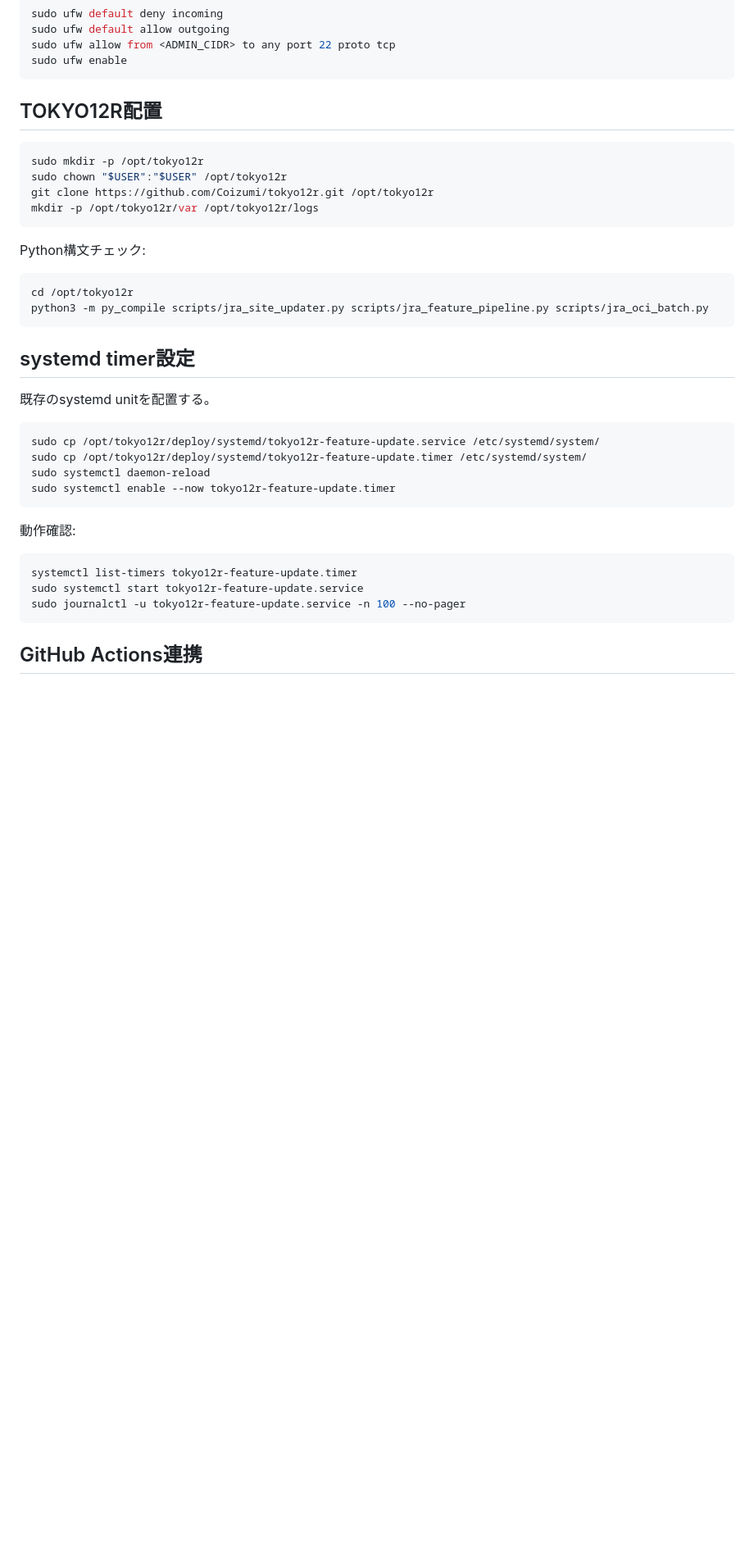
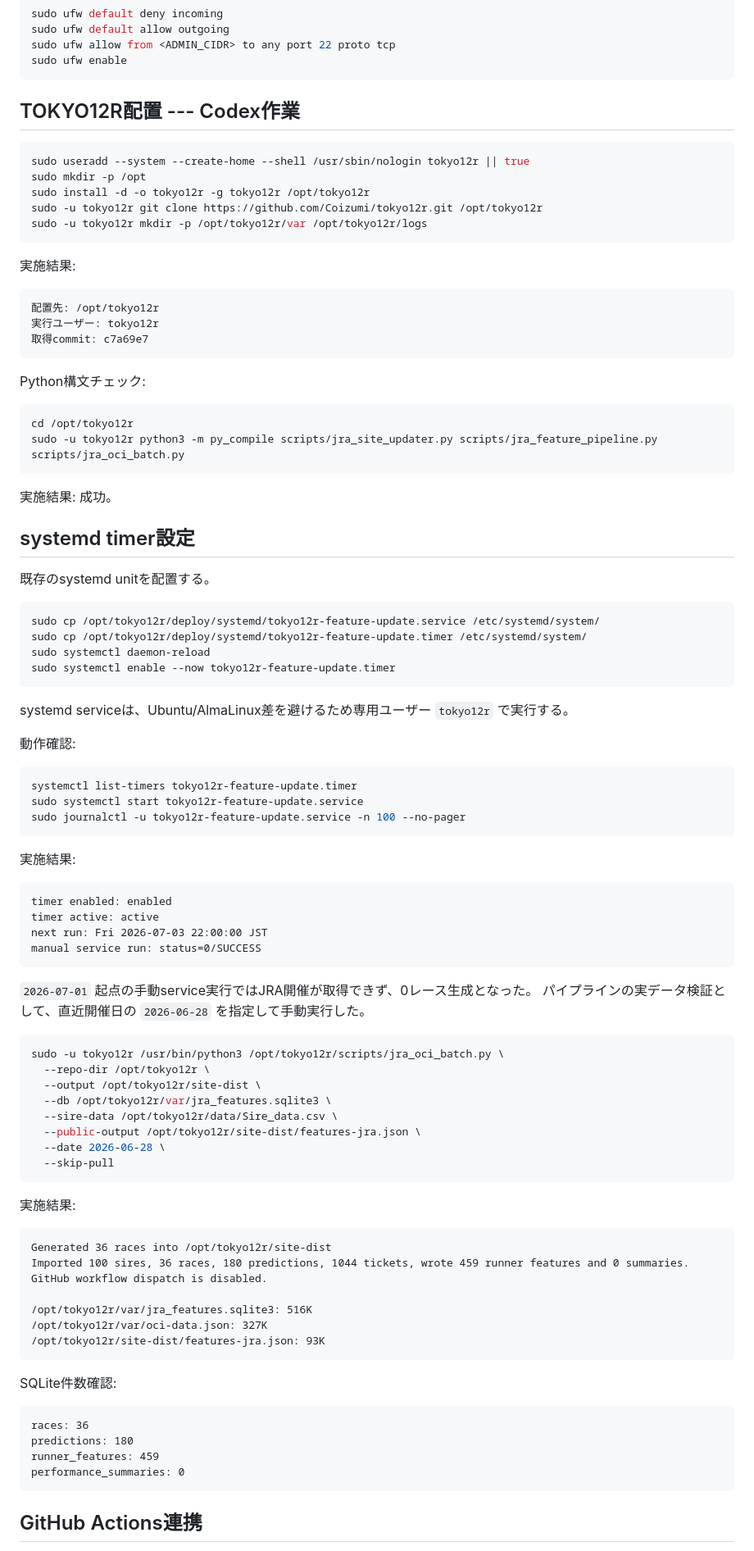
Before and after one commit to Coizumi/tokyo12r, a Markdown page: introduce.md, the part around one of its changes. Shown at 82% size. Rendered like a GitHub page; blank space fills up the shorter version.

````diff
--- a/introduce.md
+++ b/introduce.md
@@ -141,21 +211,32 @@ sudo ufw allow from <ADMIN_CIDR> to any port 22 proto tcp
 sudo ufw enable
 ```
 
-## TOKYO12R配置
+## TOKYO12R配置 --- Codex作業
 
 ```bash
-sudo mkdir -p /opt/tokyo12r
-sudo chown "$USER":"$USER" /opt/tokyo12r
-git clone https://github.com/Coizumi/tokyo12r.git /opt/tokyo12r
-mkdir -p /opt/tokyo12r/var /opt/tokyo12r/logs
+sudo useradd --system --create-home --shell /usr/sbin/nologin tokyo12r || true
+sudo mkdir -p /opt
+sudo install -d -o tokyo12r -g tokyo12r /opt/tokyo12r
+sudo -u tokyo12r git clone https://github.com/Coizumi/tokyo12r.git /opt/tokyo12r
+sudo -u tokyo12r mkdir -p /opt/tokyo12r/var /opt/tokyo12r/logs
+```
+
+実施結果:
+
+```text
+配置先: /opt/tokyo12r
+実行ユーザー: tokyo12r
+取得commit: c7a69e7
 ```
 
 Python構文チェック:
 
 ```bash
 cd /opt/tokyo12r
-python3 -m py_compile scripts/jra_site_updater.py scripts/jra_feature_pipeline.py scripts/jra_oci_batch.py
+sudo -u tokyo12r python3 -m py_compile scripts/jra_site_updater.py scripts/jra_feature_pipeline.py scripts/jra_oci_batch.py
 ```
+
+実施結果: 成功。
 
 ## systemd timer設定
 
@@ -168,12 +249,58 @@ sudo systemctl daemon-reload
 sudo systemctl enable --now tokyo12r-feature-update.timer
 ```
 
+systemd serviceは、Ubuntu/AlmaLinux差を避けるため専用ユーザー `tokyo12r` で実行する。
+
 動作確認:
 
 ```bash
 systemctl list-timers tokyo12r-feature-update.timer
 sudo systemctl start tokyo12r-feature-update.service
 sudo journalctl -u tokyo12r-feature-update.service -n 100 --no-pager
+```
+
+実施結果:
+
+```text
+timer enabled: enabled
+timer active: active
+next run: Fri 2026-07-03 22:00:00 JST
+manual service run: status=0/SUCCESS
+```
+
+`2026-07-01` 起点の手動service実行ではJRA開催が取得できず、0レース生成となった。
+パイプラインの実データ検証として、直近開催日の `2026-06-28` を指定して手動実行した。
+
+```bash
+sudo -u tokyo12r /usr/bin/python3 /opt/tokyo12r/scripts/jra_oci_batch.py \
+  --repo-dir /opt/tokyo12r \
+  --output /opt/tokyo12r/site-dist \
+  --db /opt/tokyo12r/var/jra_features.sqlite3 \
+  --sire-data /opt/tokyo12r/data/Sire_data.csv \
+  --public-output /opt/tokyo12r/site-dist/features-jra.json \
+  --date 2026-06-28 \
+  --skip-pull
+```
+
+実施結果:
+
+```text
+Generated 36 races into /opt/tokyo12r/site-dist
+Imported 100 sires, 36 races, 180 predictions, 1044 tickets, wrote 459 runner features and 0 summaries.
+GitHub workflow dispatch is disabled.
+
+/opt/tokyo12r/var/jra_features.sqlite3: 516K
+/opt/tokyo12r/var/oci-data.json: 327K
+/opt/tokyo12r/site-dist/features-jra.json: 93K
+```
+
+SQLite件数確認:
+
+```text
+races: 36
+predictions: 180
+runner_features: 459
+performance_summaries: 0
 ```
 
 ## GitHub Actions連携
````
Also changed, not shown: other parts of introduce.md (+81 -7 lines).
